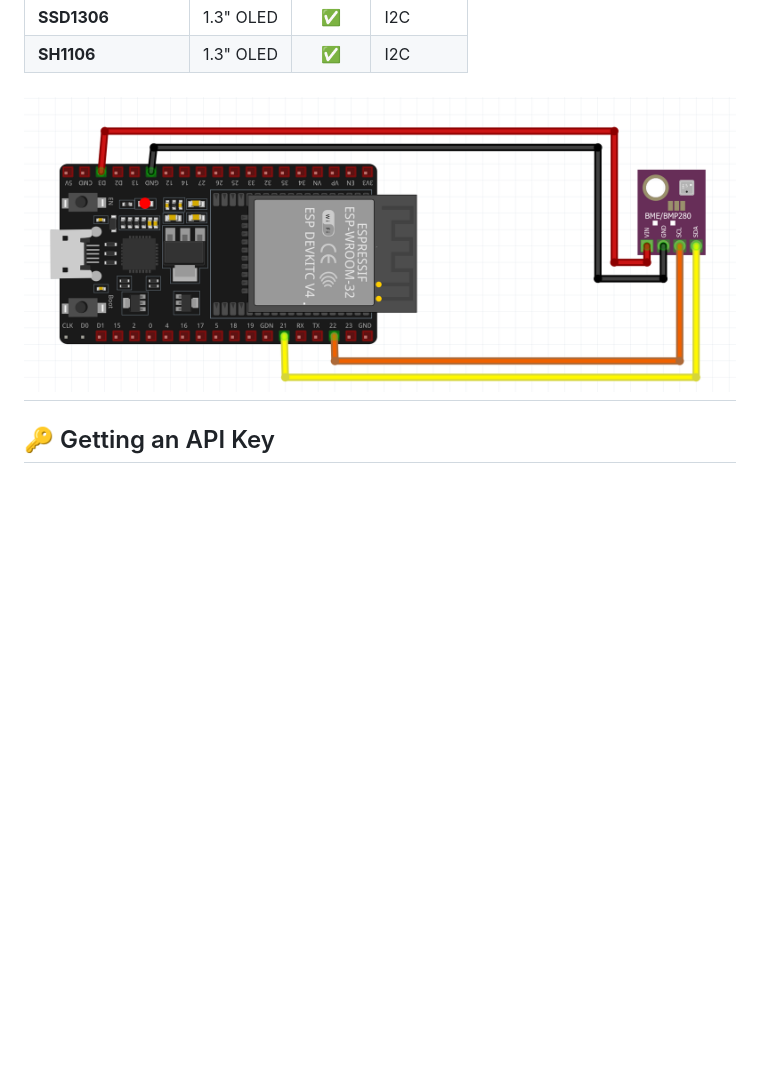
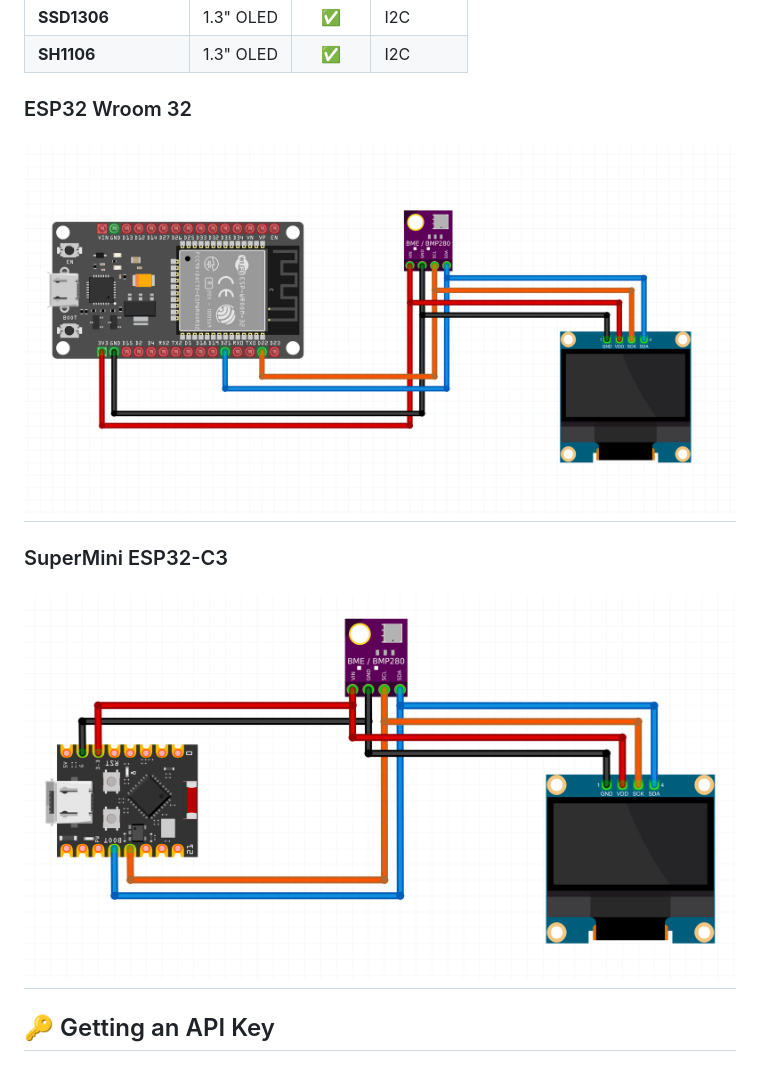
Before and after one commit to Deeplab-Studio/DLS-Weather-Node, a Markdown page: Readme.md, the part around the change. Rendered like a GitHub page; pictures changed too: docs/images/diagram.png (deleted), docs/images/diagram1.png (added), docs/images/diagram2.png (added); blank space fills up the shorter version.

Commit message:
New Diagram

```diff
--- a/Readme.md
+++ b/Readme.md
@@ -47,7 +47,11 @@ The DLS Weather Node is designed to work with various ESP32 boards, sensors, and
 | **SSD1306** | 1.3" OLED | ✅ | I2C |
 | **SH1106** | 1.3" OLED | ✅ | I2C |
 
-## ![Configuration](docs/images/diagram.png)
+### ESP32 Wroom 32
+## ![Configuration](docs/images/diagram1.png)
+
+### SuperMini ESP32-C3
+## ![Configuration](docs/images/diagram2.png)
 
 ## 🔑 Getting an API Key
 
```
